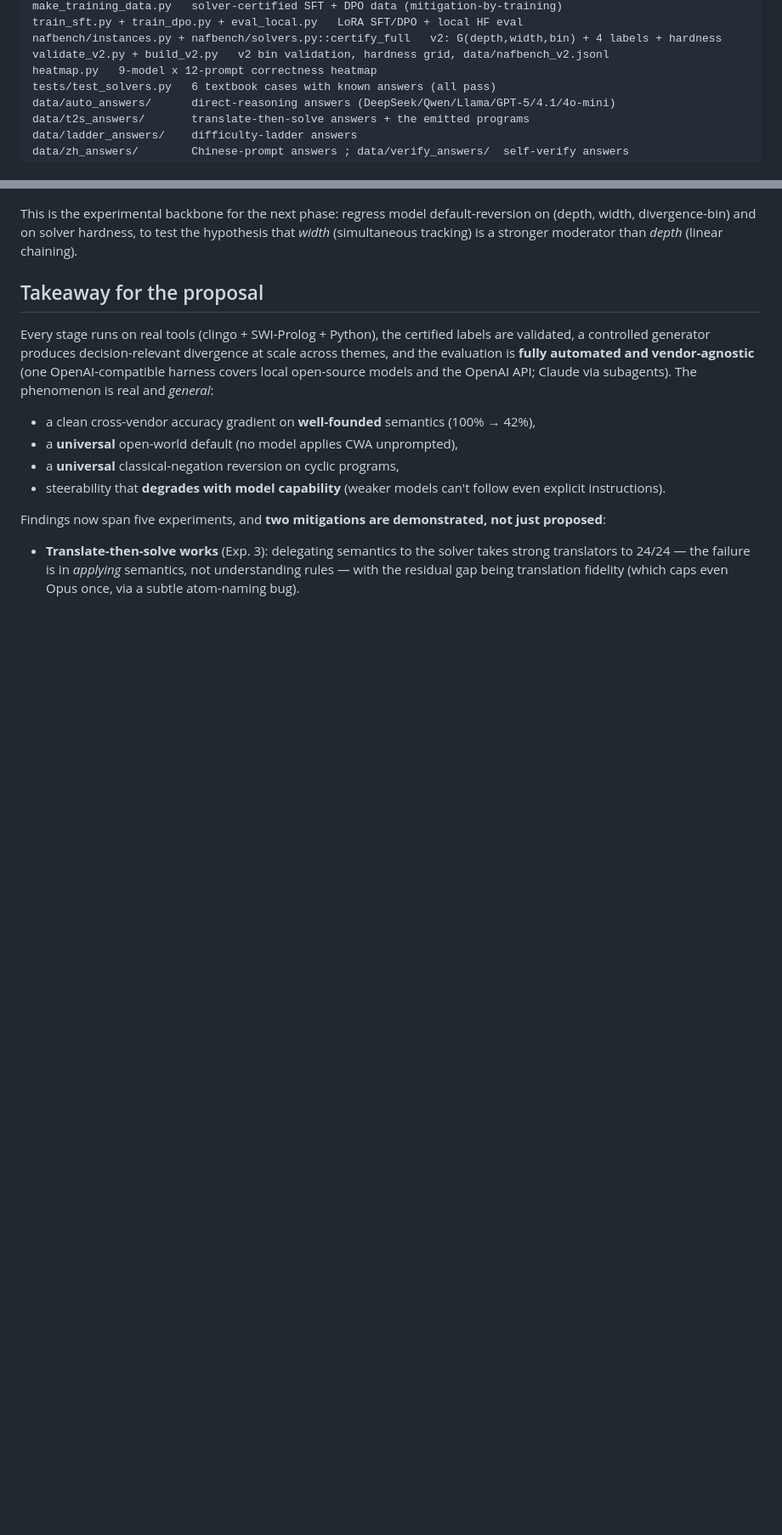
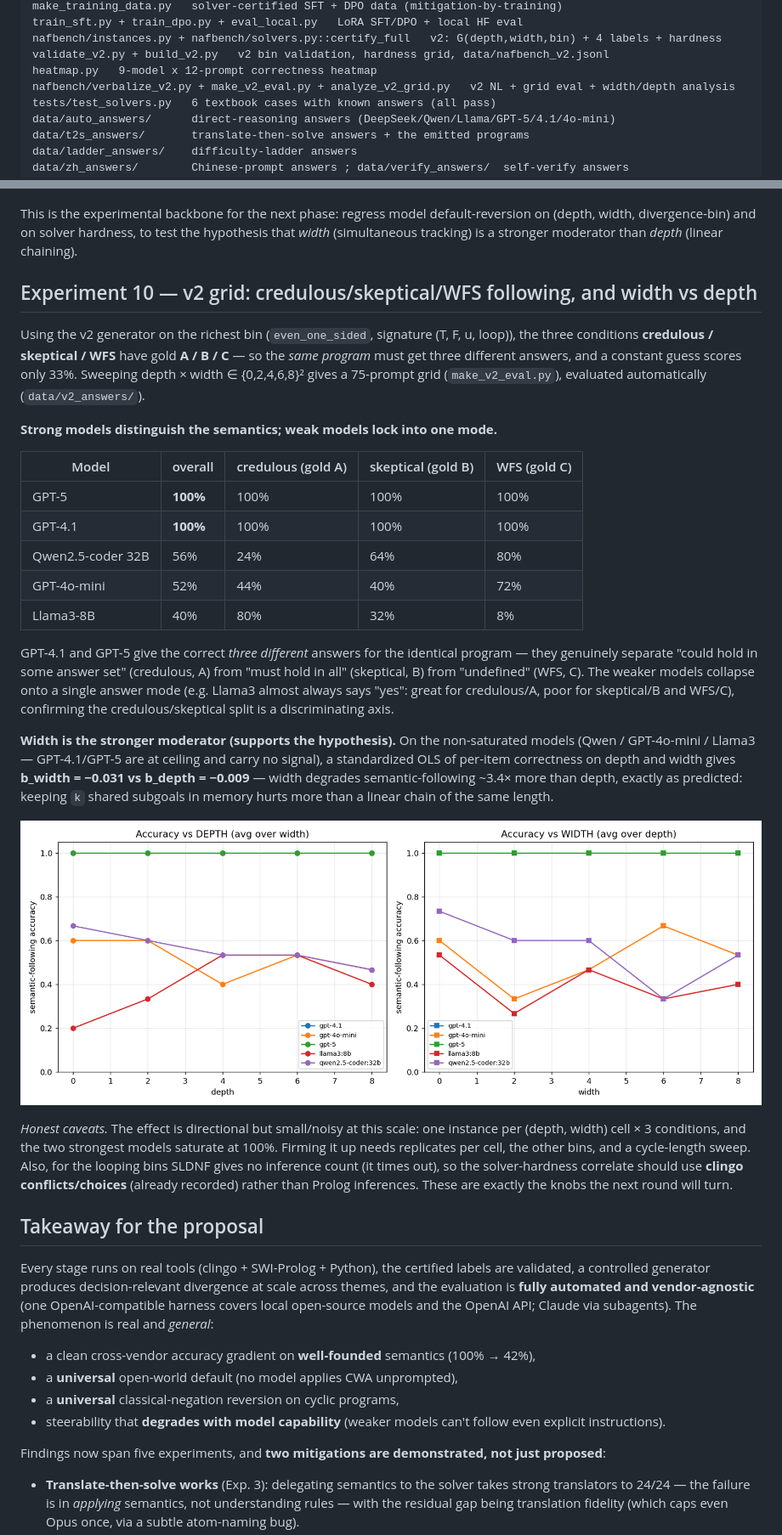
Before and after one commit to 14H034160212/NAFBench, a Markdown page: README.md, 2 parts joined by grey strips. Shown at 85% size. GitHub-like rendering; pictures changed too: data/v2_moderation.png (added); blank space fills up the shorter version.

```diff
--- a/README.md
+++ b/README.md
@@ -101,6 +101,7 @@ train_sft.py + train_dpo.py + eval_local.py   LoRA SFT/DPO + local HF eval
 nafbench/instances.py + nafbench/solvers.py::certify_full   v2: G(depth,width,bin) + 4 labels + hardness
 validate_v2.py + build_v2.py   v2 bin validation, hardness grid, data/nafbench_v2.jsonl
 heatmap.py   9-model x 12-prompt correctness heatmap
+nafbench/verbalize_v2.py + make_v2_eval.py + analyze_v2_grid.py   v2 NL + grid eval + width/depth analysis
 tests/test_solvers.py   6 textbook cases with known answers (all pass)
 data/auto_answers/      direct-reasoning answers (DeepSeek/Qwen/Llama/GPT-5/4.1/4o-mini)
 data/t2s_answers/       translate-then-solve answers + the emitted programs
@@ -512,6 +513,48 @@ default-reversion on (depth, width, divergence-bin) and on solver hardness, to
 test the hypothesis that *width* (simultaneous tracking) is a stronger moderator
 than *depth* (linear chaining).
 
+## Experiment 10 — v2 grid: credulous/skeptical/WFS following, and width vs depth
+
+Using the v2 generator on the richest bin (`even_one_sided`, signature
+(T, F, u, loop)), the three conditions **credulous / skeptical / WFS** have gold
+**A / B / C** — so the *same program* must get three different answers, and a
+constant guess scores only 33%. Sweeping depth × width ∈ {0,2,4,6,8}² gives a
+75-prompt grid (`make_v2_eval.py`), evaluated automatically (`data/v2_answers/`).
+
+**Strong models distinguish the semantics; weak models lock into one mode.**
+
+| Model | overall | credulous (gold A) | skeptical (gold B) | WFS (gold C) |
+|---|---|---|---|---|
+| GPT-5 | **100%** | 100% | 100% | 100% |
+| GPT-4.1 | **100%** | 100% | 100% | 100% |
+| Qwen2.5-coder 32B | 56% | 24% | 64% | 80% |
+| GPT-4o-mini | 52% | 44% | 40% | 72% |
+| Llama3-8B | 40% | 80% | 32% | 8% |
+
+GPT-4.1 and GPT-5 give the correct *three different* answers for the identical
+program — they genuinely separate "could hold in some answer set" (credulous, A)
+from "must hold in all" (skeptical, B) from "undefined" (WFS, C). The weaker
+models collapse onto a single answer mode (e.g. Llama3 almost always says "yes":
+great for credulous/A, poor for skeptical/B and WFS/C), confirming the
+credulous/skeptical split is a discriminating axis.
+
+**Width is the stronger moderator (supports the hypothesis).** On the
+non-saturated models (Qwen / GPT-4o-mini / Llama3 — GPT-4.1/GPT-5 are at ceiling
+and carry no signal), a standardized OLS of per-item correctness on depth and
+width gives **b_width = −0.031 vs b_depth = −0.009** — width degrades
+semantic-following ~3.4× more than depth, exactly as predicted: keeping `k`
+shared subgoals in memory hurts more than a linear chain of the same length.
+
+![width vs depth](data/v2_moderation.png)
+
+*Honest caveats.* The effect is directional but small/noisy at this scale: one
+instance per (depth, width) cell × 3 conditions, and the two strongest models
+saturate at 100%. Firming it up needs replicates per cell, the other bins, and a
+cycle-length sweep. Also, for the looping bins SLDNF gives no inference count
+(it times out), so the solver-hardness correlate should use **clingo
+conflicts/choices** (already recorded) rather than Prolog inferences. These are
+exactly the knobs the next round will turn.
+
 ## Takeaway for the proposal
 
 Every stage runs on real tools (clingo + SWI-Prolog + Python), the certified
```
Also changed, not shown: 9 other files.
